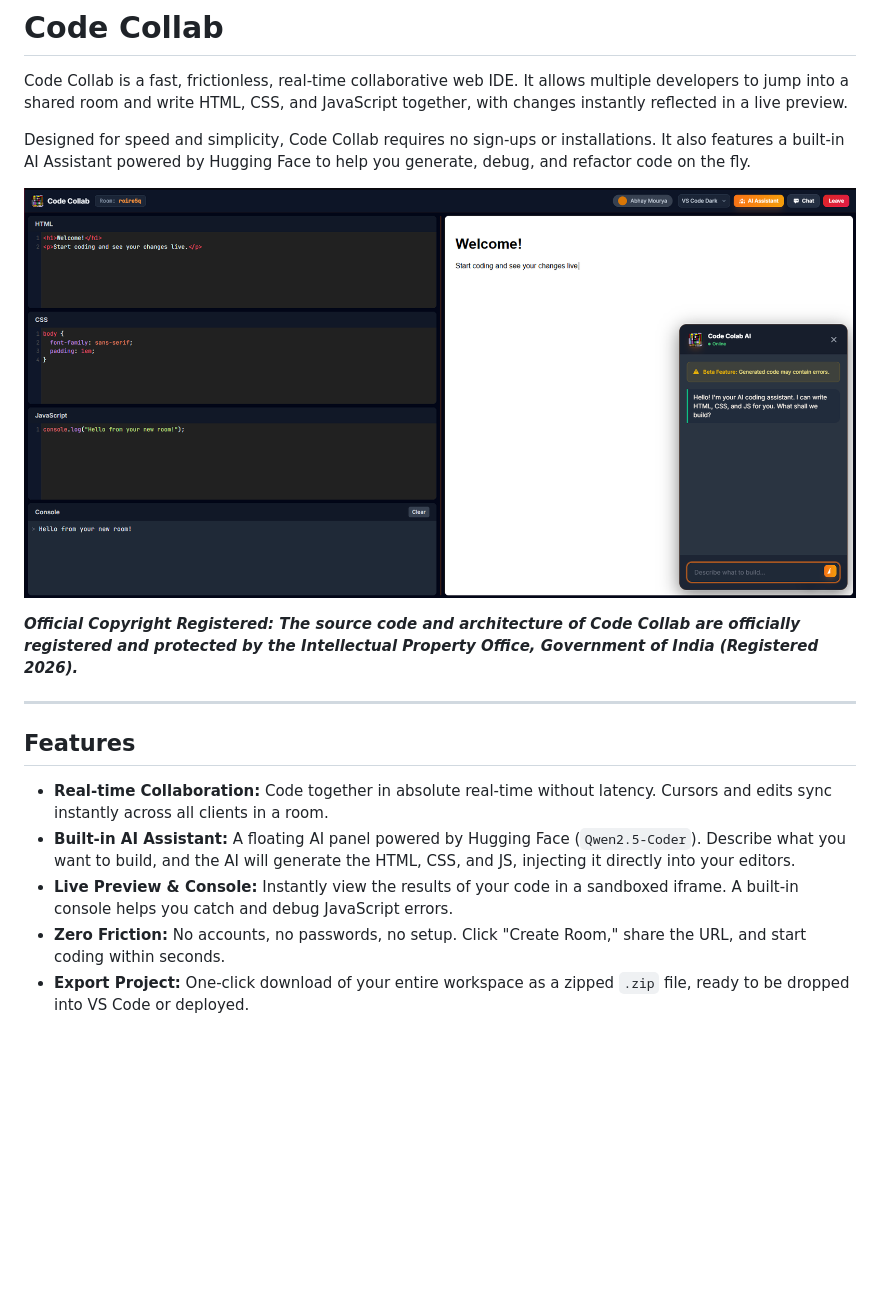
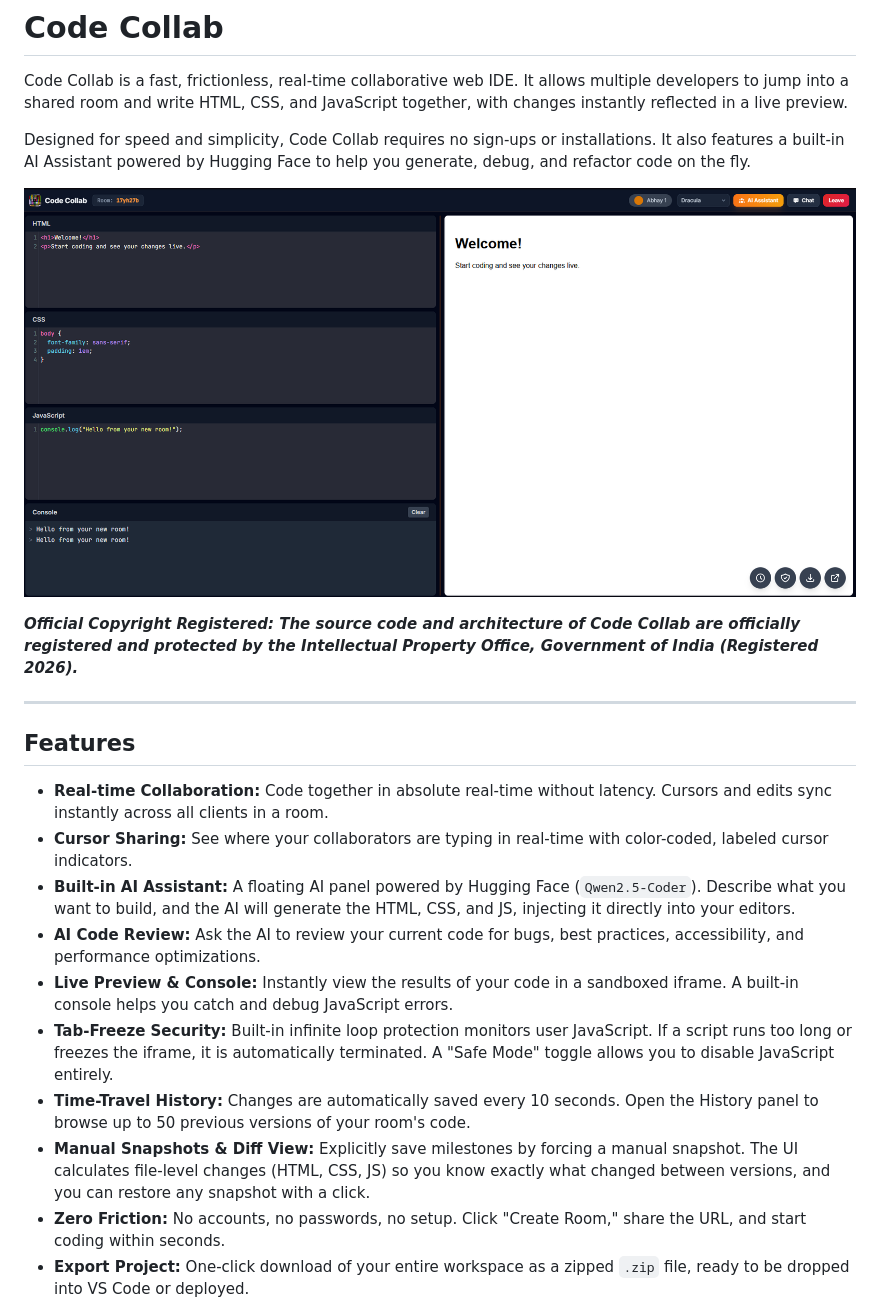
Before and after one commit to Abhay557/Code-collab, a Markdown page: README.md, the part around the change. Rendered like a GitHub page; pictures changed too: preview.png; blank space fills up the shorter version.

Commit message:
feat: Integrate chat-based AI API, implement manual time-travel snapshots, and overhaul the frontend UI with new features.

```diff
--- a/README.md
+++ b/README.md
@@ -13,8 +13,13 @@ Designed for speed and simplicity, Code Collab requires no sign-ups or installat
 ##  Features
 
 - **Real-time Collaboration:** Code together in absolute real-time without latency. Cursors and edits sync instantly across all clients in a room.
+- **Cursor Sharing:** See where your collaborators are typing in real-time with color-coded, labeled cursor indicators.
 - **Built-in AI Assistant:** A floating AI panel powered by Hugging Face (`Qwen2.5-Coder`). Describe what you want to build, and the AI will generate the HTML, CSS, and JS, injecting it directly into your editors.
+- **AI Code Review:** Ask the AI to review your current code for bugs, best practices, accessibility, and performance optimizations.
 - **Live Preview & Console:** Instantly view the results of your code in a sandboxed iframe. A built-in console helps you catch and debug JavaScript errors.
+- **Tab-Freeze Security:** Built-in infinite loop protection monitors user JavaScript. If a script runs too long or freezes the iframe, it is automatically terminated. A "Safe Mode" toggle allows you to disable JavaScript entirely.
+- **Time-Travel History:** Changes are automatically saved every 10 seconds. Open the History panel to browse up to 50 previous versions of your room's code.
+- **Manual Snapshots & Diff View:** Explicitly save milestones by forcing a manual snapshot. The UI calculates file-level changes (HTML, CSS, JS) so you know exactly what changed between versions, and you can restore any snapshot with a click.
 - **Zero Friction:** No accounts, no passwords, no setup. Click "Create Room," share the URL, and start coding within seconds.
 - **Export Project:** One-click download of your entire workspace as a zipped `.zip` file, ready to be dropped into VS Code or deployed.
 - **Premium UI:** A beautiful, responsive, and modern interface built with Tailwind CSS, featuring custom CodeMirror themes and warm orange/amber aesthetics.
```
Also changed, not shown: 3 other files.
